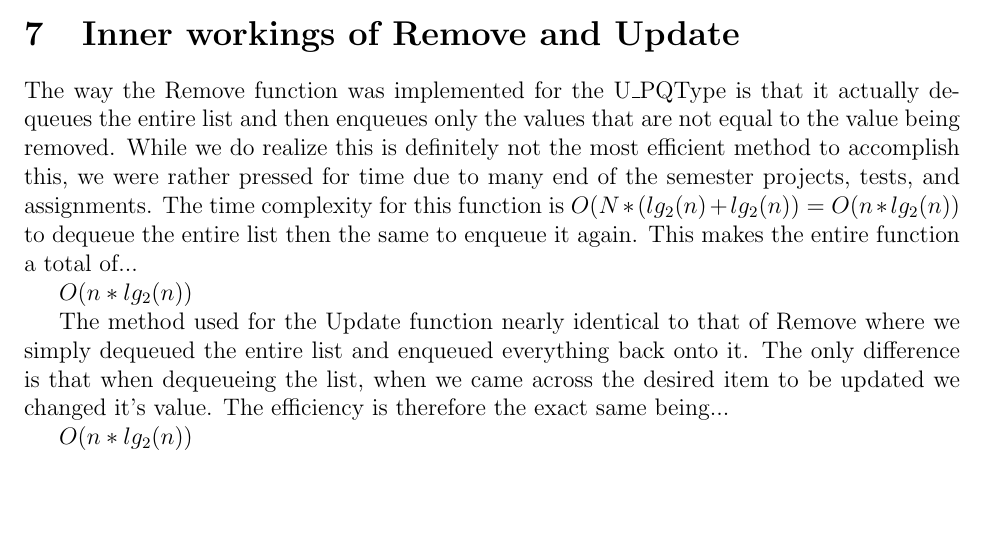
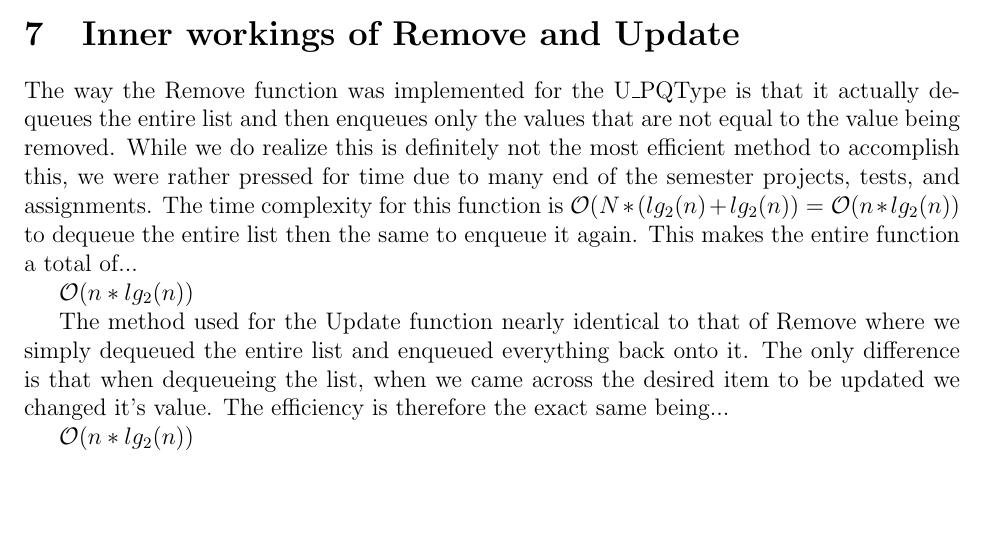
Before and after one commit to reticenti/CS-302-Project-1, a LaTeX problem sheet (assignment5/documentation.tex): part of page 22 of 22, cut so that both start at the same text. Compiled offline with pdfLaTeX.

Commit message:
added a cool big-o symbol

```diff
--- a/assignment5/documentation.tex
+++ b/assignment5/documentation.tex
@@ -9,6 +9,8 @@
 \usepackage{amsmath}
 \usepackage[pdftex,bookmarks=true,colorlinks=true,linkcolor=blue]{hyperref}
 \usepackage{subfig}
+\usepackage{amssymb}
+
 
 %this sets the line at the header
 \setlength{\headheight}{15.2pt}
@@ -1361,15 +1363,15 @@ the report for the assignment and wrote the documentation for the functions that
 The way the Remove function was implemented for the U\_PQType is that it actually dequeues the entire list and then
 enqueues only the values that are not equal to the value being removed.  While we do realize this is definitely not the
 most efficient method to accomplish this, we were rather pressed for time due to many end of the semester projects,
-tests, and assignments.  The time complexity for this function is $O(N*(lg_2(n)+lg_2(n))=O(n*lg_2(n))$ to dequeue the entire
+tests, and assignments.  The time complexity for this function is $\mathcal{O}(N*(lg_2(n)+lg_2(n))=\mathcal{O}(n*lg_2(n))$ to dequeue the entire
 list then the same to enqueue it again. This makes the entire function a total of...
 
-$O(n*lg_2(n))$
+$\mathcal{O}(n*lg_2(n))$
 
 The method used for the Update function nearly identical to that of Remove where we simply dequeued the entire list and
 enqueued everything back onto it.  The only difference is that when dequeueing the list, when we came across the desired
 item to be updated we changed it's value.  The efficiency is therefore the exact same being...
 
-$O(n*lg_2(n))$
+$\mathcal{O}(n*lg_2(n))$
 
 \end{document}
```
Also changed, not shown: assignment5/documentation.pdf.
